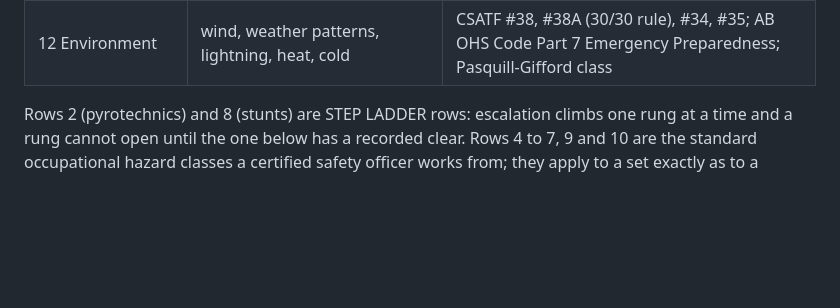
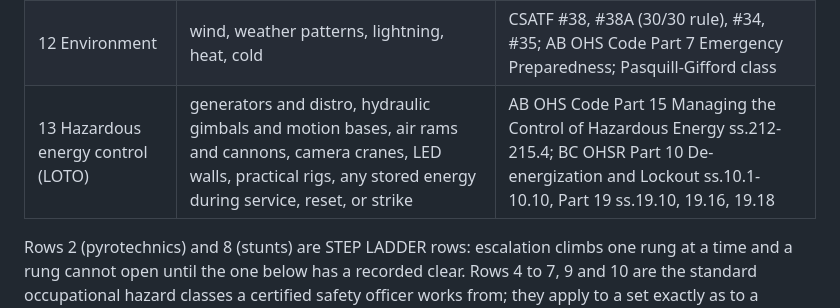
Before and after one commit to deveraux-dev/google-cinema-hacka, a Markdown page: docs/INCIDENTS.md, the part around the change. GitHub-like rendering; blank space fills up the shorter version.

```diff
--- a/docs/INCIDENTS.md
+++ b/docs/INCIDENTS.md
@@ -26,6 +26,7 @@ jurisdiction, so it is the clearest case for why the jurisdiction pick comes fir
 | 10 Power tools and machinery | construction, set strike, grips' gear | AB OHS Code Part 25 Tools, Equipment and Machinery, Part 22 Safeguards |
 | 11 Motion | vehicles, aircraft, water, animals | CSATF Safety Bulletins by number; AB OHS Code Part 19 Powered Mobile Equipment, Part 31 Diving |
 | 12 Environment | wind, weather patterns, lightning, heat, cold | CSATF #38, #38A (30/30 rule), #34, #35; AB OHS Code Part 7 Emergency Preparedness; Pasquill-Gifford class |
+| 13 Hazardous energy control (LOTO) | generators and distro, hydraulic gimbals and motion bases, air rams and cannons, camera cranes, LED walls, practical rigs, any stored energy during service, reset, or strike | AB OHS Code Part 15 Managing the Control of Hazardous Energy ss.212-215.4; BC OHSR Part 10 De-energization and Lockout ss.10.1-10.10, Part 19 ss.19.10, 19.16, 19.18 |
 
 Rows 2 (pyrotechnics) and 8 (stunts) are STEP LADDER rows: escalation climbs one rung
 at a time and a rung cannot open until the one below has a recorded clear. Rows 4 to 7,
```
Also changed, not shown: docs/ARCHITECTURE.md (+26 -0 lines), docs/JURISDICTIONS.md (+1 -0 lines).
